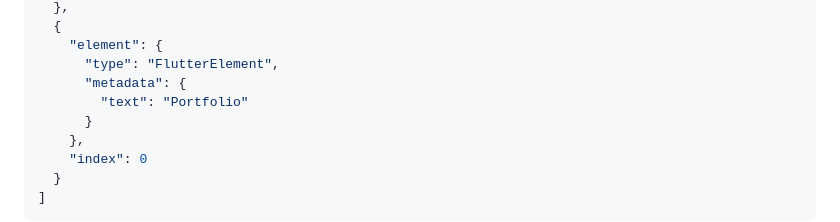
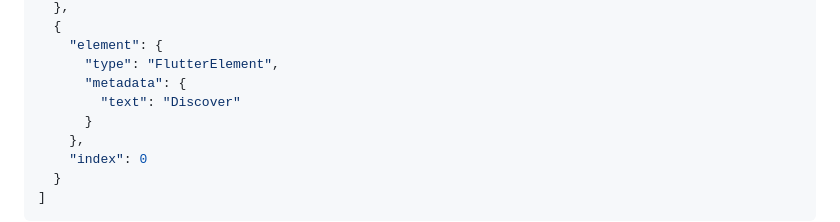
Before and after one commit to gandor999/cypher, a Markdown page: docs/configuration.md, the part around the change. GitHub-like rendering.

Commit message:
make changes

```diff
--- a/docs/configuration.md
+++ b/docs/configuration.md
@@ -50,7 +50,7 @@ Provide these fields within the `metadata` object to help the engine uniquely id
     "element": {
       "type": "FlutterElement",
       "metadata": {
-        "text": "Portfolio"
+        "text": "Discover"
       }
     },
     "index": 0
```
